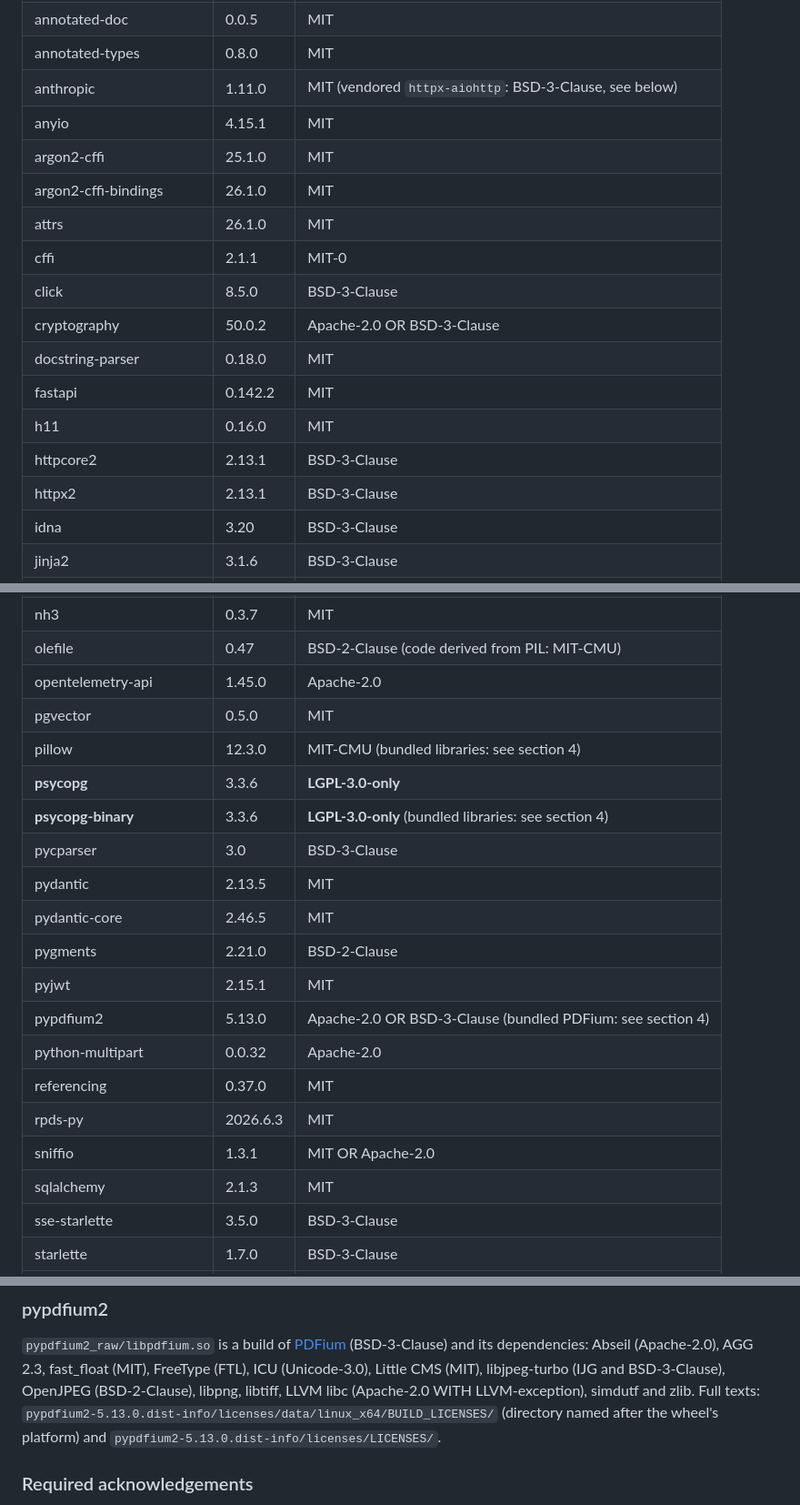
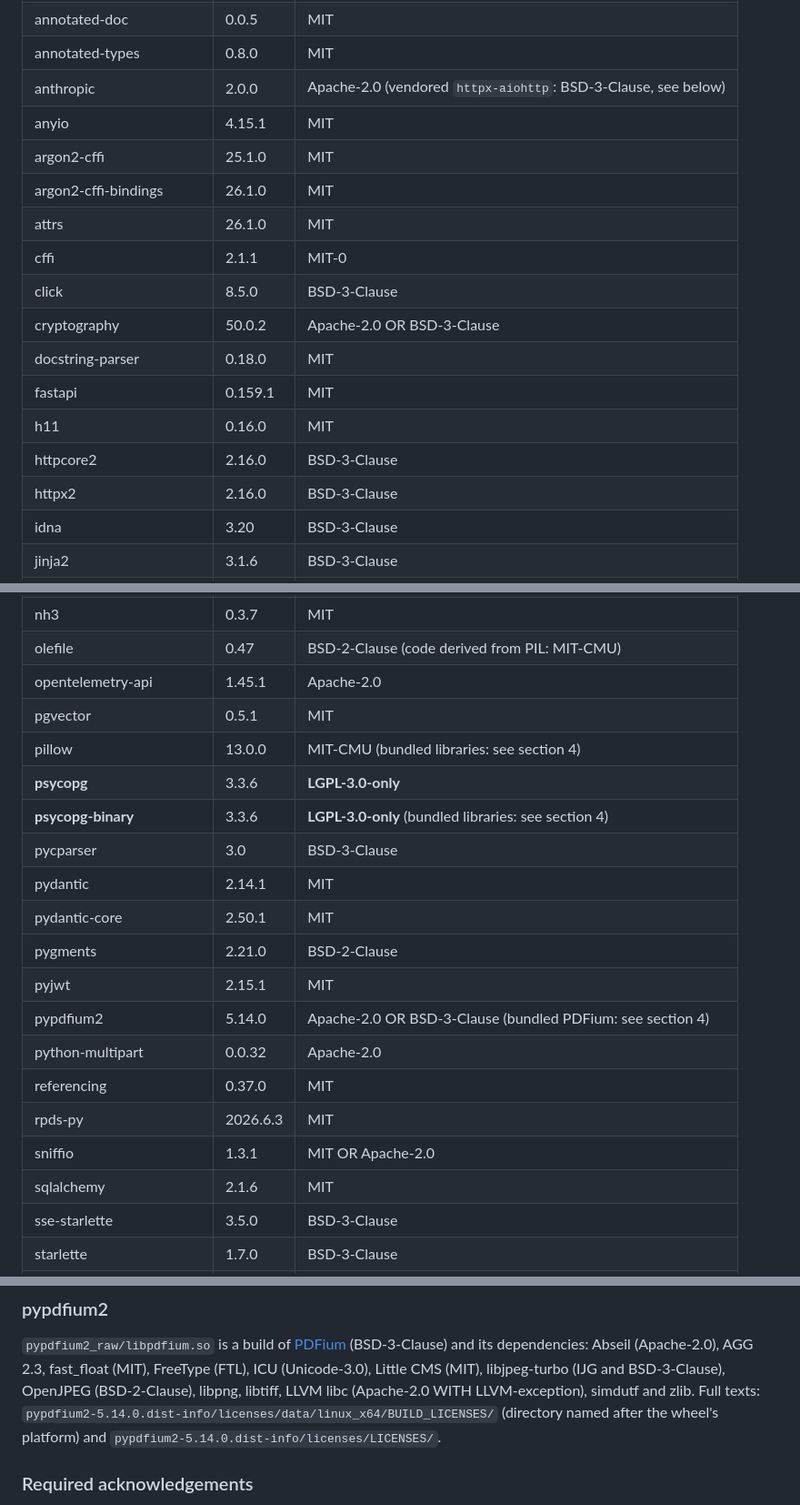
Before and after one commit to Synaptane/synaptane, a Markdown page: THIRD_PARTY_NOTICES.md, 3 parts joined by grey strips. Shown at 91% size. Drawn GitHub-style.

Commit message:
anthropic 2.0.0: gateway note in the CHANGELOG, licenses up to date
anthropic 2.0.0 (#28) moves to API version 2026-10-21 and sends the API key in
`Authorization: Bearer`: a gateway set as the Anthropic "API address" that only reads
`X-Api-Key` now refuses the requests. Synaptane's code needed no change (no sampling
parameters, no documents in assistant turns, no citations sent back, one credential).

THIRD_PARTY_NOTICES.md: anthropic is now Apache-2.0 (MIT before 2.0.0), and the versions of
the table and of the license paths follow uv.lock (scripts/third-party-licenses.sh); no
other license changed, and Pillow 13.0.0 and pypdfium2 5.14.0 bundle the same libraries.

Co-Authored-By: Claude Opus 5.5 <noreply@anthropic.com>
Claude-Session: https://claude.ai/code/session_01NqVCdDgmrVcZemkFYXH1WL
Signed-off-by: René Cotton <1957591+EtreRe@users.noreply.github.com>

```diff
--- a/THIRD_PARTY_NOTICES.md
+++ b/THIRD_PARTY_NOTICES.md
@@ -110,7 +110,7 @@ package ships its own license file in its `*.dist-info/` directory (in the Docke
 | alembic | 1.20.0 | MIT |
 | annotated-doc | 0.0.5 | MIT |
 | annotated-types | 0.8.0 | MIT |
-| anthropic | 1.11.0 | MIT (vendored `httpx-aiohttp`: BSD-3-Clause, see below) |
+| anthropic | 2.0.0 | Apache-2.0 (vendored `httpx-aiohttp`: BSD-3-Clause, see below) |
 | anyio | 4.15.1 | MIT |
 | argon2-cffi | 25.1.0 | MIT |
 | argon2-cffi-bindings | 26.1.0 | MIT |
@@ -119,10 +119,10 @@ package ships its own license file in its `*.dist-info/` directory (in the Docke
 | click | 8.5.0 | BSD-3-Clause |
 | cryptography | 50.0.2 | Apache-2.0 OR BSD-3-Clause |
 | docstring-parser | 0.18.0 | MIT |
-| fastapi | 0.142.2 | MIT |
+| fastapi | 0.159.1 | MIT |
 | h11 | 0.16.0 | MIT |
-| httpcore2 | 2.13.1 | BSD-3-Clause |
-| httpx2 | 2.13.1 | BSD-3-Clause |
+| httpcore2 | 2.16.0 | BSD-3-Clause |
+| httpx2 | 2.16.0 | BSD-3-Clause |
 | idna | 3.20 | BSD-3-Clause |
 | jinja2 | 3.1.6 | BSD-3-Clause |
 | jiter | 0.17.0 | MIT |
@@ -137,22 +137,22 @@ package ships its own license file in its `*.dist-info/` directory (in the Docke
 | mdurl | 0.1.2 | MIT |
 | nh3 | 0.3.7 | MIT |
 | olefile | 0.47 | BSD-2-Clause (code derived from PIL: MIT-CMU) |
-| opentelemetry-api | 1.45.0 | Apache-2.0 |
-| pgvector | 0.5.0 | MIT |
-| pillow | 12.3.0 | MIT-CMU (bundled libraries: see section 4) |
+| opentelemetry-api | 1.45.1 | Apache-2.0 |
+| pgvector | 0.5.1 | MIT |
+| pillow | 13.0.0 | MIT-CMU (bundled libraries: see section 4) |
 | **psycopg** | 3.3.6 | **LGPL-3.0-only** |
 | **psycopg-binary** | 3.3.6 | **LGPL-3.0-only** (bundled libraries: see section 4) |
 | pycparser | 3.0 | BSD-3-Clause |
-| pydantic | 2.13.5 | MIT |
-| pydantic-core | 2.46.5 | MIT |
+| pydantic | 2.14.1 | MIT |
+| pydantic-core | 2.50.1 | MIT |
 | pygments | 2.21.0 | BSD-2-Clause |
 | pyjwt | 2.15.1 | MIT |
-| pypdfium2 | 5.13.0 | Apache-2.0 OR BSD-3-Clause (bundled PDFium: see section 4) |
+| pypdfium2 | 5.14.0 | Apache-2.0 OR BSD-3-Clause (bundled PDFium: see section 4) |
 | python-multipart | 0.0.32 | Apache-2.0 |
 | referencing | 0.37.0 | MIT |
 | rpds-py | 2026.6.3 | MIT |
 | sniffio | 1.3.1 | MIT OR Apache-2.0 |
-| sqlalchemy | 2.1.3 | MIT |
+| sqlalchemy | 2.1.6 | MIT |
 | sse-starlette | 3.5.0 | BSD-3-Clause |
 | starlette | 1.7.0 | BSD-3-Clause |
 | truststore | 0.10.4 | MIT |
@@ -225,8 +225,8 @@ This product includes software developed by Computing Services at Carnegie Mello
 FreeType (FTL),
 ICU (Unicode-3.0), Little CMS (MIT), libjpeg-turbo (IJG and BSD-3-Clause), OpenJPEG
 (BSD-2-Clause), libpng, libtiff, LLVM libc (Apache-2.0 WITH LLVM-exception), simdutf and zlib.
-Full texts: `pypdfium2-5.13.0.dist-info/licenses/data/linux_x64/BUILD_LICENSES/` (directory
-named after the wheel's platform) and `pypdfium2-5.13.0.dist-info/licenses/LICENSES/`.
+Full texts: `pypdfium2-5.14.0.dist-info/licenses/data/linux_x64/BUILD_LICENSES/` (directory
+named after the wheel's platform) and `pypdfium2-5.14.0.dist-info/licenses/LICENSES/`.
 
 ### Required acknowledgements
 
```
Also changed, not shown: other parts of THIRD_PARTY_NOTICES.md (+1 -1 lines), CHANGELOG.md (+6 -0 lines).
